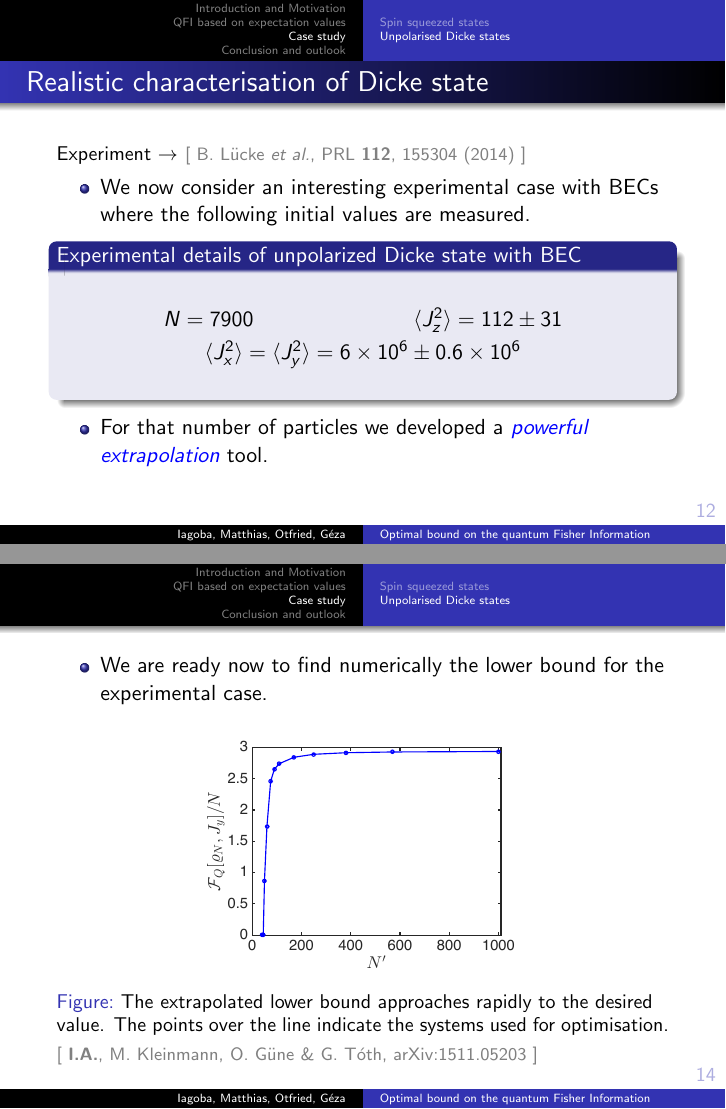
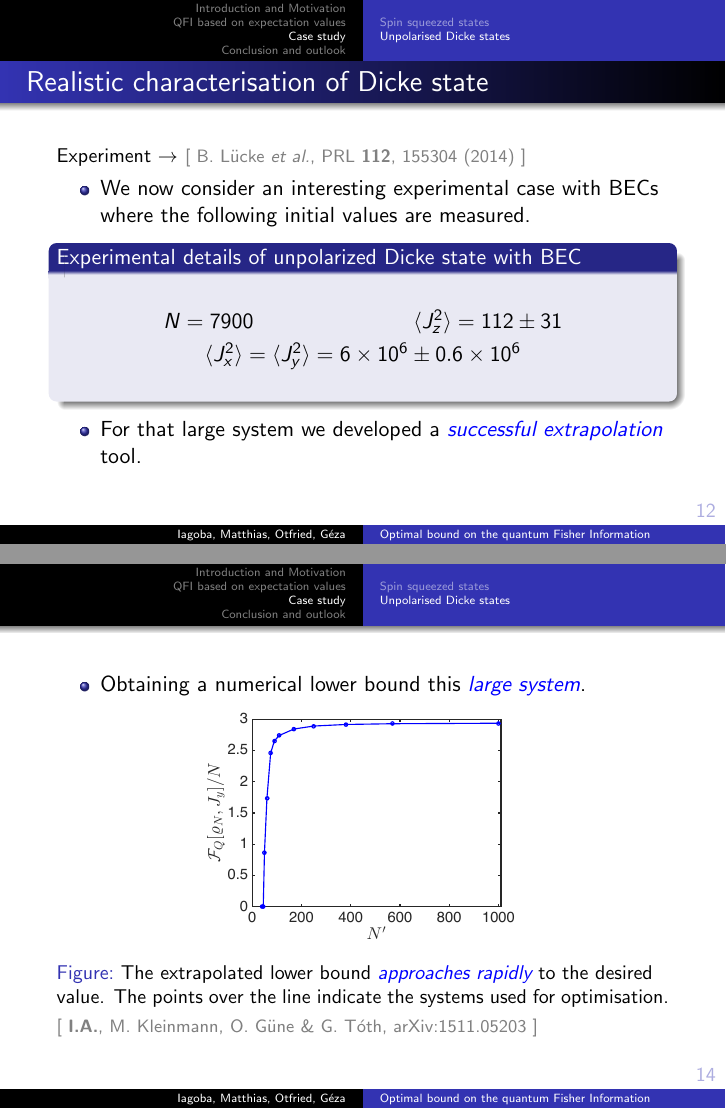
Before and after one commit to i-apellaniz/Optimal-Estimation-qFI-Talk-2016, LaTeX slides (WarsawConf2016.tex): pages 25 and 29 of 35, joined at a grey line. Compiled offline with pdfLaTeX.

Commit message:
Typos and improvements

```diff
--- a/WarsawConf2016.tex
+++ b/WarsawConf2016.tex
@@ -329,13 +329,12 @@
 					\eea
 				\end{block}
 
-				\item For that number of particles we developed a \emph{\color{blue}powerful extrapolation} tool.
+				\item For that large system we developed a \emph{\color{blue}successful extrapolation} tool.
 			\end{itemize}
 		\end{frame}
 
 		\begin{frame}
-			\frametitle{Extrapolation}
-			Procedure:
+			\frametitle{Extrapolation:}
 			\begin{enumerate}
 				\item<1-> First, we equivalently increase the expectation values and the unknown bound \emph{\color{blue}to the symmetric subspace}.
 					\[
@@ -355,11 +354,12 @@
 
 		\begin{frame}
 			\begin{itemize}
-				\item We are ready now to find numerically the lower bound for the experimental case.
+				\item Obtaining a numerical lower bound this \emph{\color{blue}large system}.
 			\end{itemize}
+			\vspace{-10px}
 			\begin{figure}
 				\includegraphics[height=120px]{img/asymptoticapproach-dicke.pdf}
-				\caption{The extrapolated lower bound approaches rapidly to the desired value. The points over the line indicate the systems used for optimisation.}
+				\caption{The extrapolated lower bound \emph{\color{blue}approaches rapidly} to the desired value. The points over the line indicate the systems used for optimisation.}
 			\end{figure}
 			\vspace{-15px}
 			\citate{\textbf{I.A.}, M. Kleinmann, O. G\"une \& G. T\'oth, arXiv:1511.05203}
```
Also changed, not shown: WarsawConf2016.pdf, WarsawConf2016.tex (17 more changed lines).
